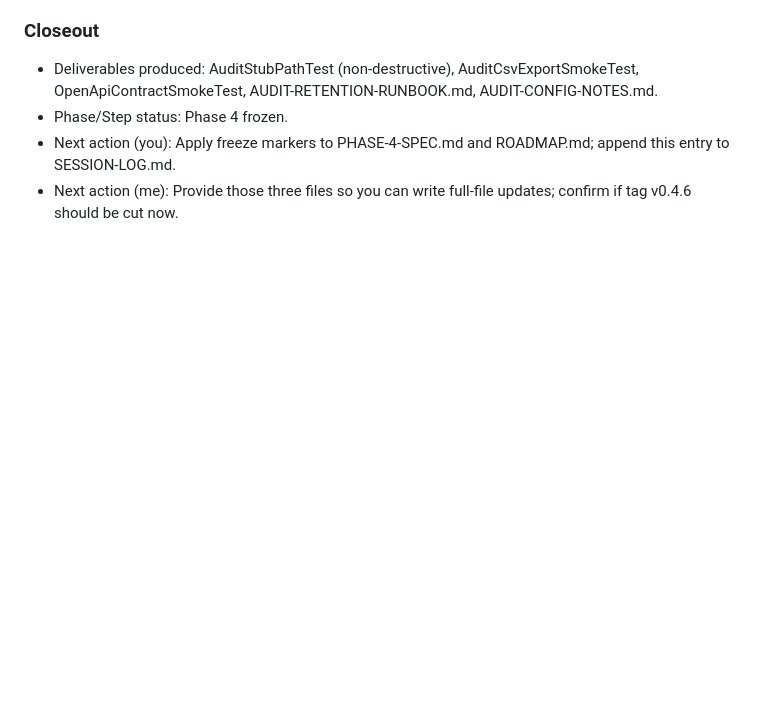
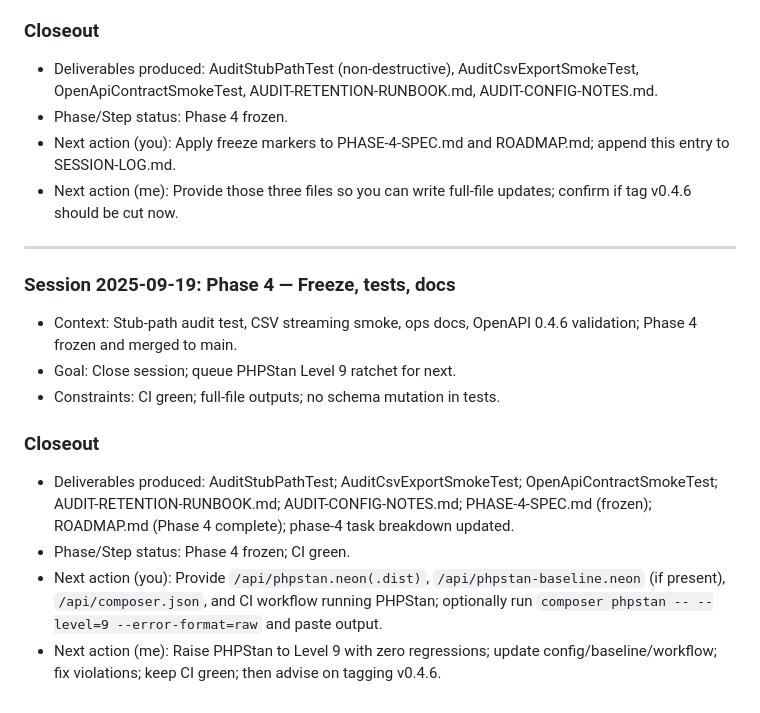
Before and after one commit to Grunticus03/phpGRC, a Markdown page: docs/SESSION-LOG.md, the part around the change. GitHub-like rendering; blank space fills up the shorter version.

```diff
--- a/docs/SESSION-LOG.md
+++ b/docs/SESSION-LOG.md
@@ -1017,3 +1017,16 @@ SESSION-LOG.md entry
 - Phase/Step status: Phase 4 frozen.
 - Next action (you): Apply freeze markers to PHASE-4-SPEC.md and ROADMAP.md; append this entry to SESSION-LOG.md.
 - Next action (me): Provide those three files so you can write full-file updates; confirm if tag v0.4.6 should be cut now.
+
+---
+
+### Session 2025-09-19: Phase 4 — Freeze, tests, docs
+- Context: Stub-path audit test, CSV streaming smoke, ops docs, OpenAPI 0.4.6 validation; Phase 4 frozen and merged to main.
+- Goal: Close session; queue PHPStan Level 9 ratchet for next.
+- Constraints: CI green; full-file outputs; no schema mutation in tests.
+
+### Closeout
+- Deliverables produced: AuditStubPathTest; AuditCsvExportSmokeTest; OpenApiContractSmokeTest; AUDIT-RETENTION-RUNBOOK.md; AUDIT-CONFIG-NOTES.md; PHASE-4-SPEC.md (frozen); ROADMAP.md (Phase 4 complete); phase-4 task breakdown updated.
+- Phase/Step status: Phase 4 frozen; CI green.
+- Next action (you): Provide `/api/phpstan.neon(.dist)`, `/api/phpstan-baseline.neon` (if present), `/api/composer.json`, and CI workflow running PHPStan; optionally run `composer phpstan -- --level=9 --error-format=raw` and paste output.
+- Next action (me): Raise PHPStan to Level 9 with zero regressions; update config/baseline/workflow; fix violations; keep CI green; then advise on tagging v0.4.6.
```
